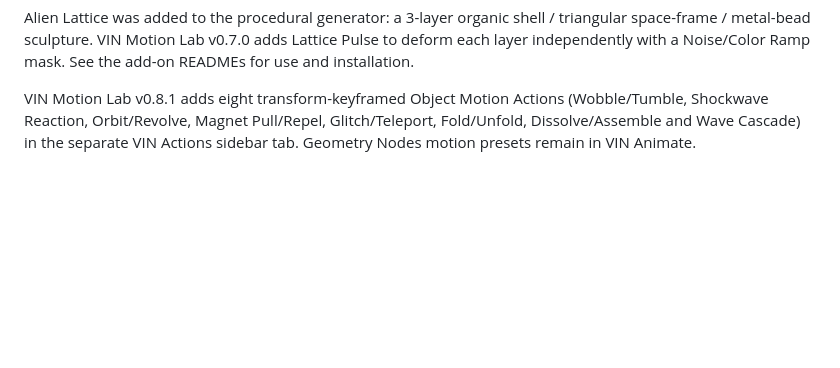
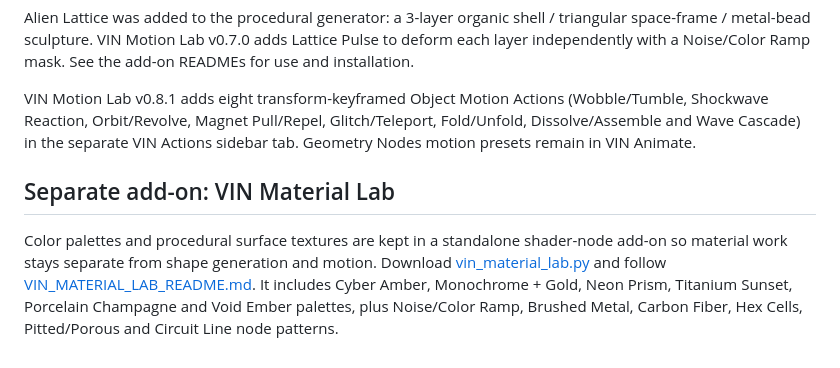
Before and after one commit to vinbaby/mesh3d, a Markdown page: README.md, the part around the change. Drawn GitHub-style; blank space fills up the shorter version.

Commit message:
Document standalone VIN Material Lab add-on

```diff
--- a/README.md
+++ b/README.md
@@ -44,3 +44,8 @@ Alien Lattice was added to the procedural generator: a 3-layer organic shell / t
 
 
 VIN Motion Lab v0.8.1 adds eight transform-keyframed Object Motion Actions (Wobble/Tumble, Shockwave Reaction, Orbit/Revolve, Magnet Pull/Repel, Glitch/Teleport, Fold/Unfold, Dissolve/Assemble and Wave Cascade) in the separate VIN Actions sidebar tab. Geometry Nodes motion presets remain in VIN Animate.
+
+
+## Separate add-on: VIN Material Lab
+
+Color palettes and procedural surface textures are kept in a standalone shader-node add-on so material work stays separate from shape generation and motion. Download [vin_material_lab.py](blender_addon/vin_material_lab.py) and follow [VIN_MATERIAL_LAB_README.md](blender_addon/VIN_MATERIAL_LAB_README.md). It includes Cyber Amber, Monochrome + Gold, Neon Prism, Titanium Sunset, Porcelain Champagne and Void Ember palettes, plus Noise/Color Ramp, Brushed Metal, Carbon Fiber, Hex Cells, Pitted/Porous and Circuit Line node patterns.
```
